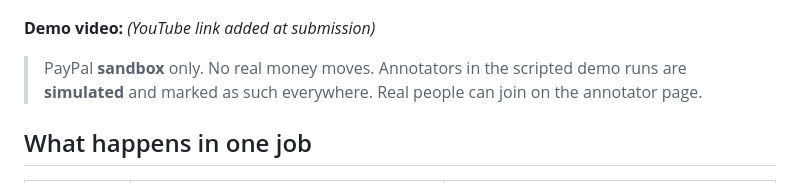
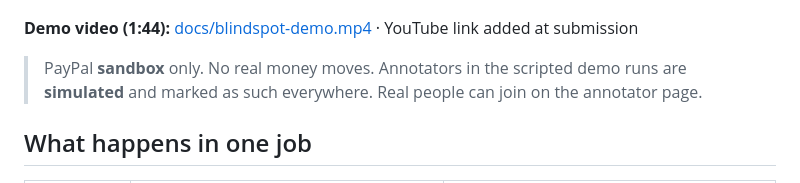
Before and after one commit to Yukendiran2002/blindspot-market, a Markdown page: README.md, the part around the change. Rendered like a GitHub page.

Commit message:
Add the demo video (1:44, clean voice track) and thumbnail
Co-Authored-By: Claude Opus 5.5 <noreply@anthropic.com>

```diff
--- a/README.md
+++ b/README.md
@@ -11,7 +11,7 @@ released.
 
 ![Customer console after a live sandbox job: money, accuracy per dollar, every round with its PayPal ids, agent feed](docs/console.jpg)
 
-**Demo video:** _(YouTube link added at submission)_
+**Demo video (1:44):** [docs/blindspot-demo.mp4](docs/blindspot-demo.mp4) · YouTube link added at submission
 
 > PayPal **sandbox** only. No real money moves. Annotators in the scripted demo runs are **simulated** and marked as
 > such everywhere. Real people can join on the annotator page.
```
Also changed, not shown: docs/thumbnail.png (added), 1 other file.
